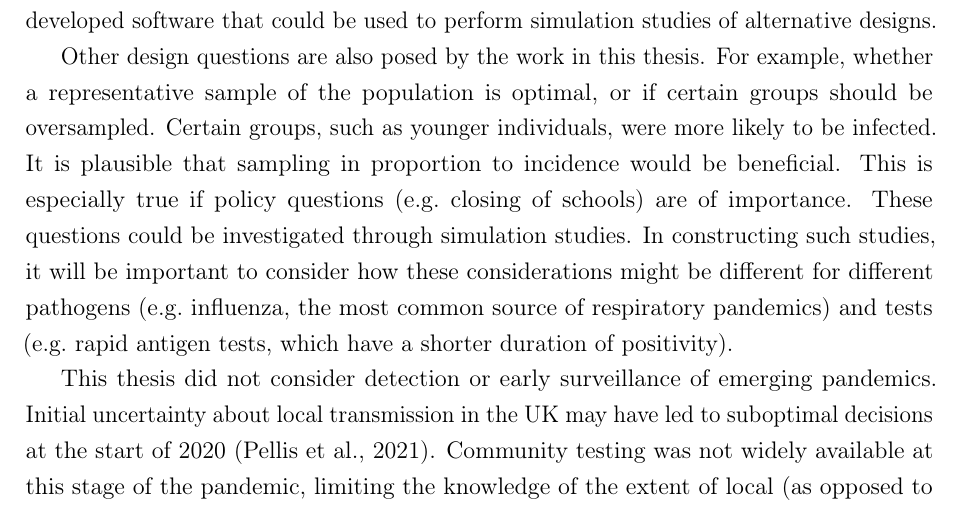
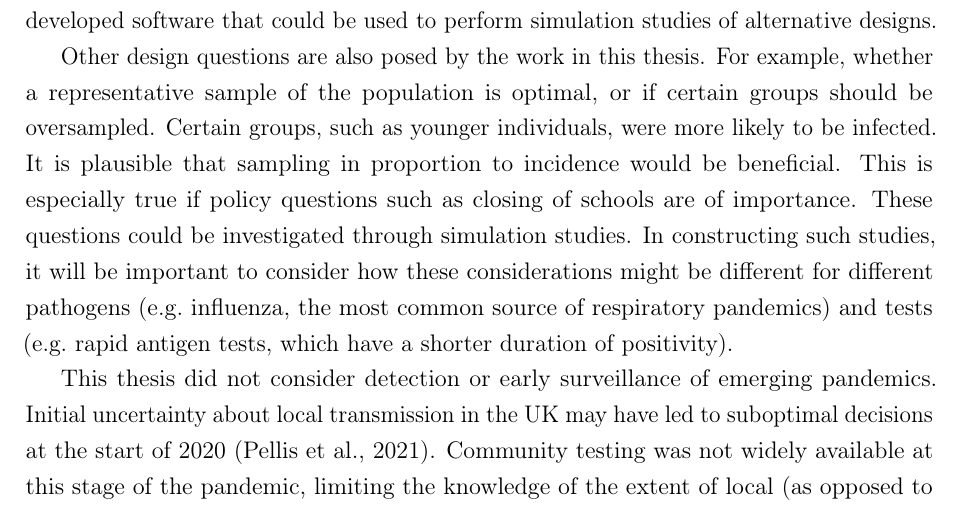
Before and after one commit to joshuablake/thesis, a LaTeX thesis (conclusion.tex): part of page 3 of 4, cut so that both start at the same text. Compiled offline with pdfLaTeX.

Commit message:
proof ch 8

```diff
--- a/conclusion.tex
+++ b/conclusion.tex
@@ -79,7 +79,7 @@ Other design questions are also posed by the work in this thesis.
 For example, whether a representative sample of the population is optimal, or if certain groups should be oversampled.
 Certain groups, such as younger individuals, were more likely to be infected.
 It is plausible that sampling in proportion to incidence would be beneficial.
-This is especially true if policy questions (\eg closing of schools) are of importance.
+This is especially true if policy questions such as closing of schools are of importance.
 These questions could be investigated through simulation studies.
 In constructing such studies, it will be important to consider how these considerations might be different for different pathogens (\eg influenza, the most common source of respiratory pandemics) and tests (\eg rapid antigen tests, which have a shorter duration of positivity).
 
```
